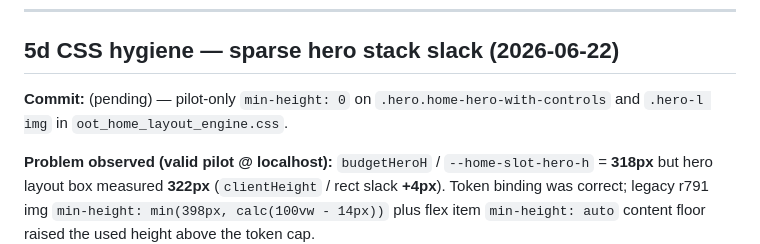
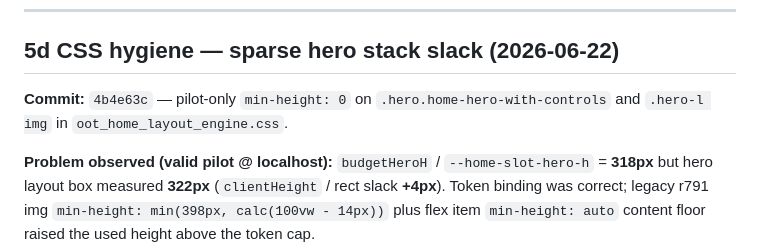
Before and after one commit to richescarcega-crypto/outoftimeband, a Markdown page: docs/modularization/PHASE_5D_PILOT_RESULTS.md, the part around the change. Rendered like a GitHub page.

Commit message:
Note 4b4e63c commit hash in Phase 5d pilot results doc.
Co-authored-by: Cursor <cursoragent@cursor.com>

```diff
--- a/docs/modularization/PHASE_5D_PILOT_RESULTS.md
+++ b/docs/modularization/PHASE_5D_PILOT_RESULTS.md
@@ -316,7 +316,7 @@ Optional idempotency check: `OOT.home.layout.reconcile('manual-h8')` should not
 
 ## 5d CSS hygiene — sparse hero stack slack (2026-06-22)
 
-**Commit:** (pending) — pilot-only `min-height: 0` on `.hero.home-hero-with-controls` and `.hero-l img` in `oot_home_layout_engine.css`.
+**Commit:** `4b4e63c` — pilot-only `min-height: 0` on `.hero.home-hero-with-controls` and `.hero-l img` in `oot_home_layout_engine.css`.
 
 **Problem observed (valid pilot @ localhost):** `budgetHeroH` / `--home-slot-hero-h` = **318px** but hero layout box measured **322px** (`clientHeight` / rect slack **+4px**). Token binding was correct; legacy r791 img `min-height: min(398px, calc(100vw - 14px))` plus flex item `min-height: auto` content floor raised the used height above the token cap.
 
```
